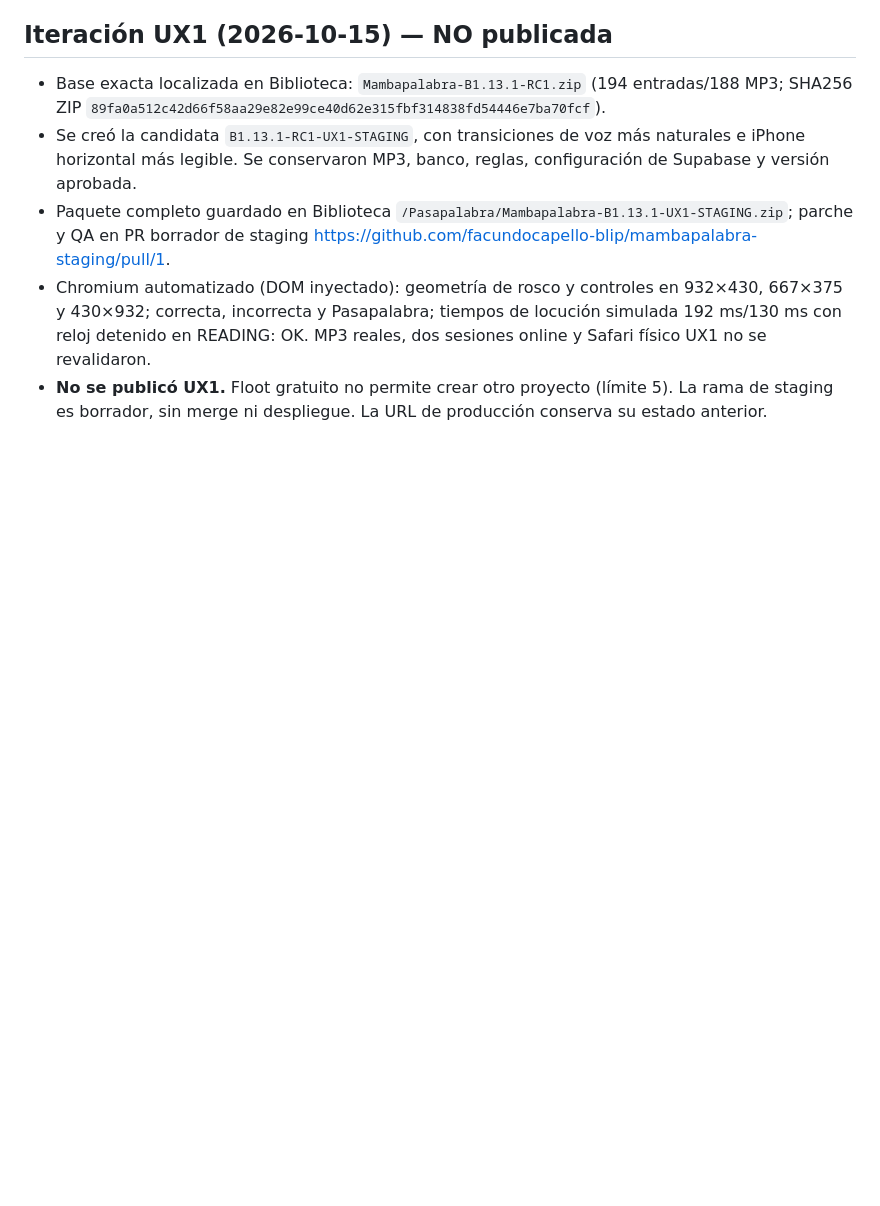
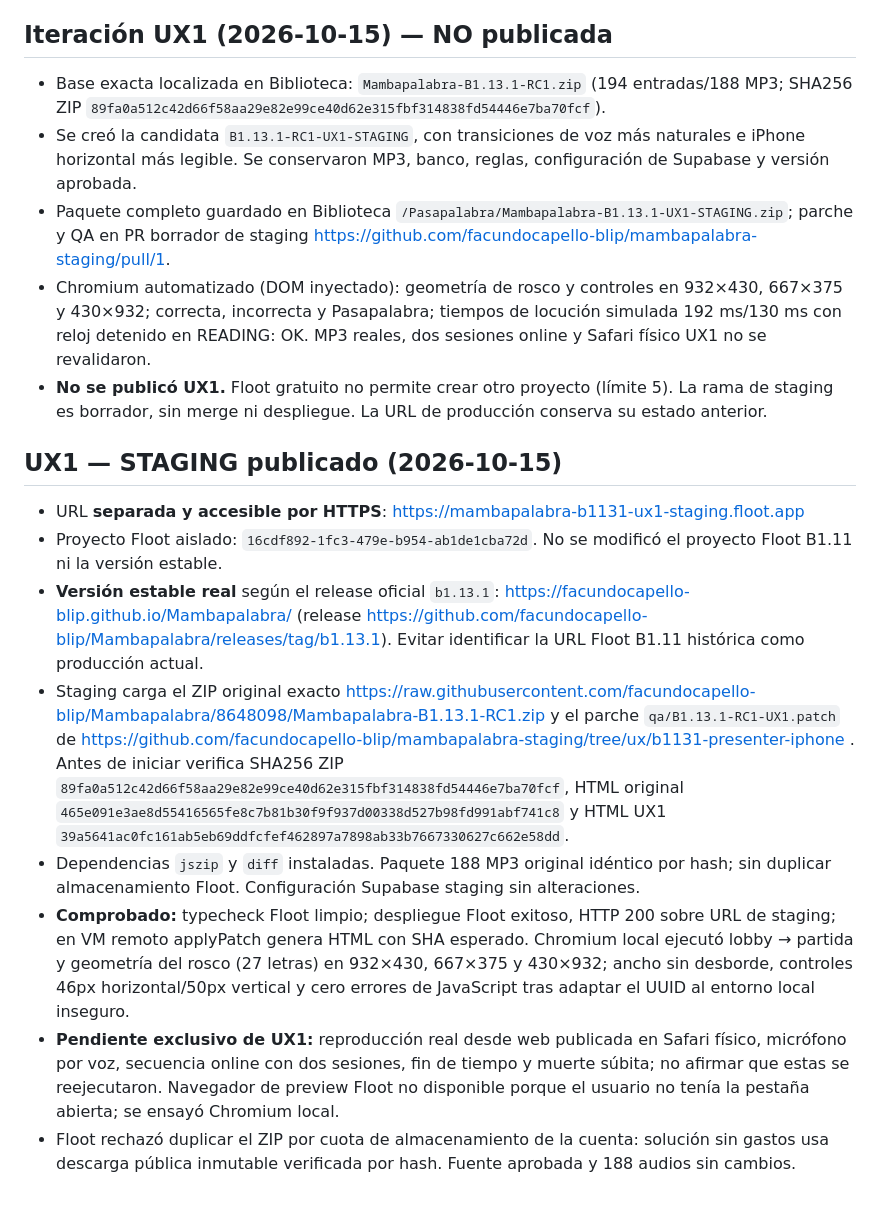
Before and after one commit to facundocapello-blip/Mambapalabra, a Markdown page: PROJECT_STATUS.md, the part around the change. Rendered like a GitHub page; blank space fills up the shorter version.

Commit message:
docs: confirm B1.13.1 UX1 Floot staging HTTPS and QA evidence

```diff
--- a/PROJECT_STATUS.md
+++ b/PROJECT_STATUS.md
@@ -31,3 +31,13 @@ Actualizado: 2026-10-15.
 - Paquete completo guardado en Biblioteca `/Pasapalabra/Mambapalabra-B1.13.1-UX1-STAGING.zip`; parche y QA en PR borrador de staging https://github.com/facundocapello-blip/mambapalabra-staging/pull/1.
 - Chromium automatizado (DOM inyectado): geometría de rosco y controles en 932×430, 667×375 y 430×932; correcta, incorrecta y Pasapalabra; tiempos de locución simulada 192 ms/130 ms con reloj detenido en READING: OK. MP3 reales, dos sesiones online y Safari físico UX1 no se revalidaron.
 - **No se publicó UX1.** Floot gratuito no permite crear otro proyecto (límite 5). La rama de staging es borrador, sin merge ni despliegue. La URL de producción conserva su estado anterior.
+
+## UX1 — STAGING publicado (2026-10-15)
+- URL **separada y accesible por HTTPS**: https://mambapalabra-b1131-ux1-staging.floot.app
+- Proyecto Floot aislado: `16cdf892-1fc3-479e-b954-ab1de1cba72d`. No se modificó el proyecto Floot B1.11 ni la versión estable.
+- **Versión estable real** según el release oficial `b1.13.1`: https://facundocapello-blip.github.io/Mambapalabra/ (release https://github.com/facundocapello-blip/Mambapalabra/releases/tag/b1.13.1). Evitar identificar la URL Floot B1.11 histórica como producción actual.
+- Staging carga el ZIP original exacto https://raw.githubusercontent.com/facundocapello-blip/Mambapalabra/8648098/Mambapalabra-B1.13.1-RC1.zip y el parche `qa/B1.13.1-RC1-UX1.patch` de https://github.com/facundocapello-blip/mambapalabra-staging/tree/ux/b1131-presenter-iphone . Antes de iniciar verifica SHA256 ZIP `89fa0a512c42d66f58aa29e82e99ce40d62e315fbf314838fd54446e7ba70fcf`, HTML original `465e091e3ae8d55416565fe8c7b81b30f9f937d00338d527b98fd991abf741c8` y HTML UX1 `39a5641ac0fc161ab5eb69ddfcfef462897a7898ab33b7667330627c662e58dd`.
+- Dependencias `jszip` y `diff` instaladas. Paquete 188 MP3 original idéntico por hash; sin duplicar almacenamiento Floot. Configuración Supabase staging sin alteraciones.
+- **Comprobado:** typecheck Floot limpio; despliegue Floot exitoso, HTTP 200 sobre URL de staging; en VM remoto applyPatch genera HTML con SHA esperado. Chromium local ejecutó lobby → partida y geometría del rosco (27 letras) en 932×430, 667×375 y 430×932; ancho sin desborde, controles 46px horizontal/50px vertical y cero errores de JavaScript tras adaptar el UUID al entorno local inseguro.
+- **Pendiente exclusivo de UX1:** reproducción real desde web publicada en Safari físico, micrófono por voz, secuencia online con dos sesiones, fin de tiempo y muerte súbita; no afirmar que estas se reejecutaron. Navegador de preview Floot no disponible porque el usuario no tenía la pestaña abierta; se ensayó Chromium local.
+- Floot rechazó duplicar el ZIP por cuota de almacenamiento de la cuenta: solución sin gastos usa descarga pública inmutable verificada por hash. Fuente aprobada y 188 audios sin cambios.
```
